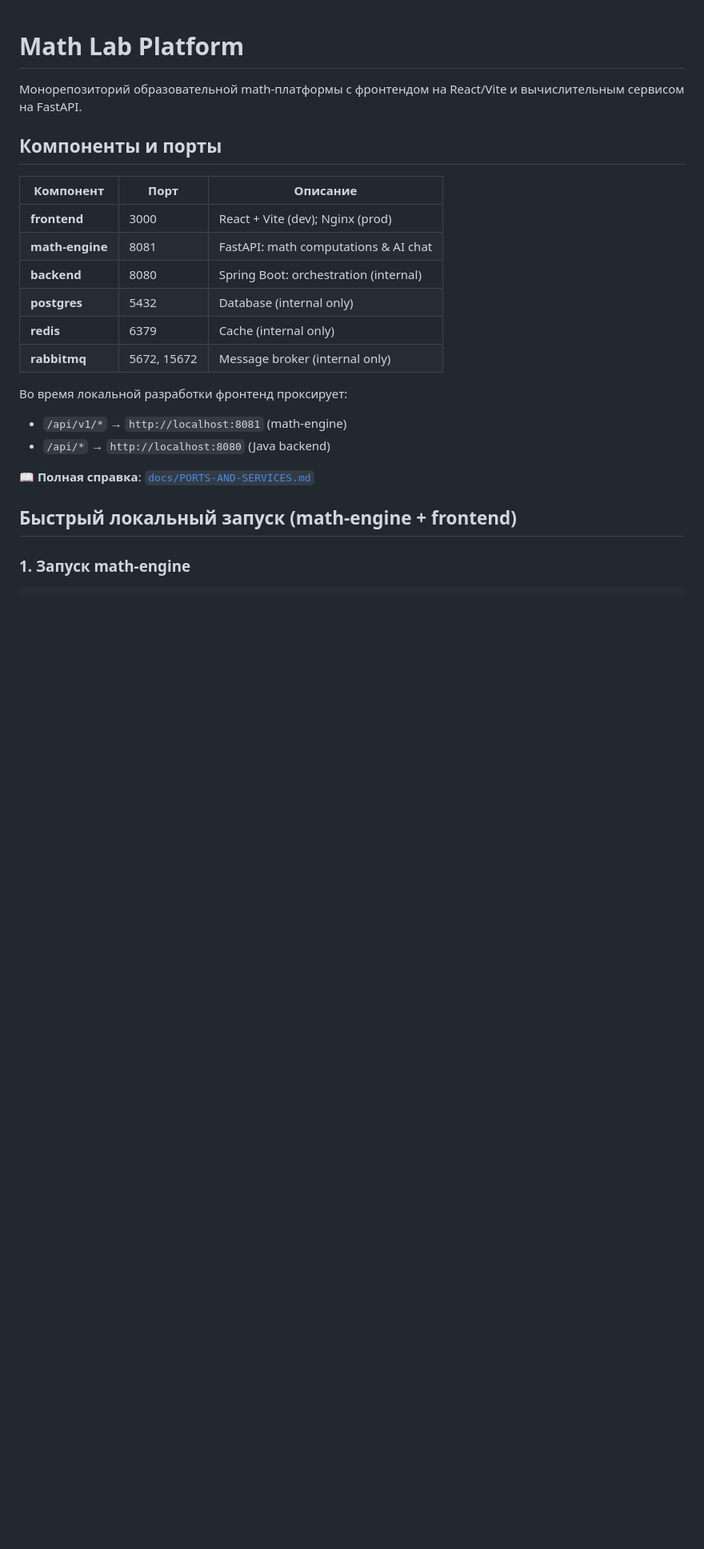
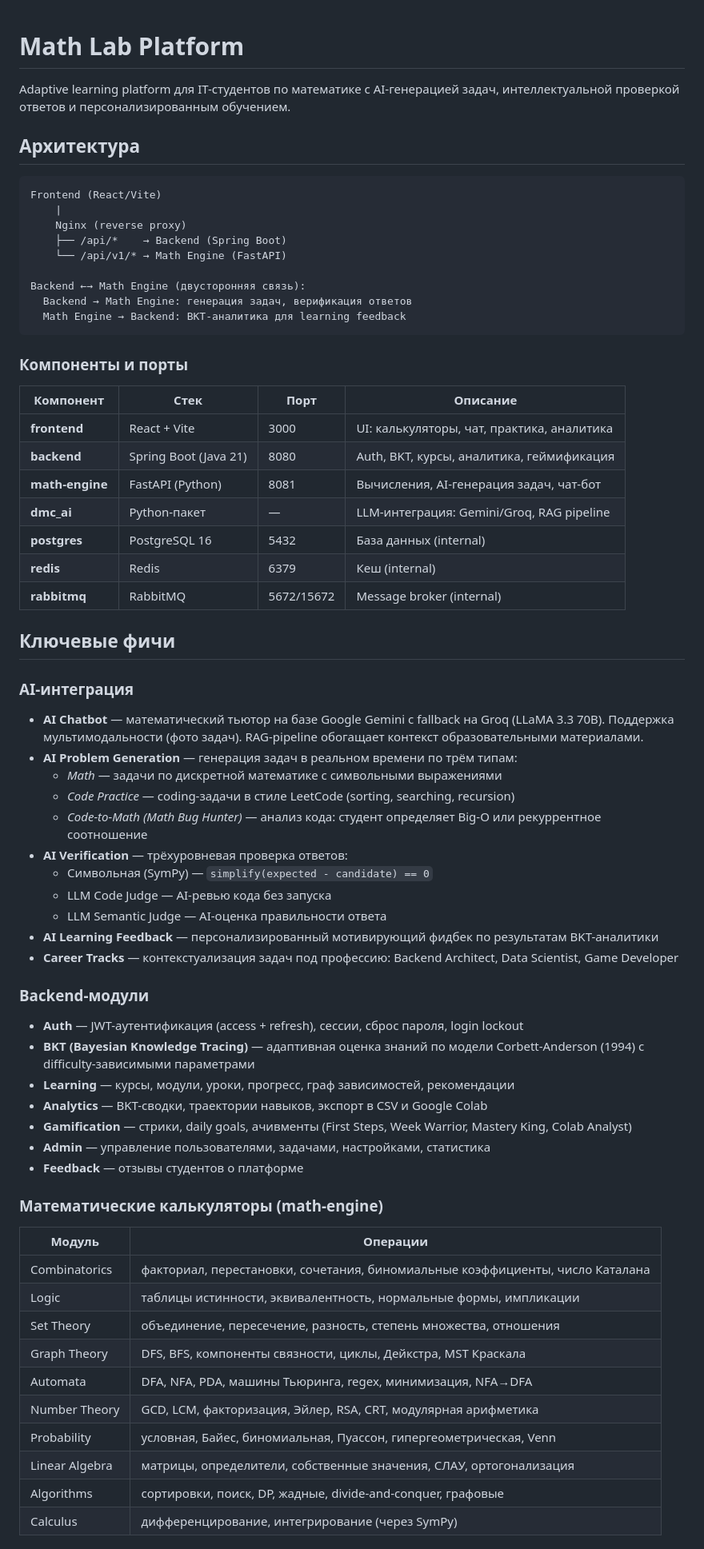
Before and after one commit to Lolopenza/DMS, a Markdown page: README.md, the part around one of its changes. Shown at 80% size. Rendered like a GitHub page; blank space fills up the shorter version.

````diff
--- a/README.md
+++ b/README.md
@@ -1,25 +1,71 @@
 # Math Lab Platform
 
-Монорепозиторий образовательной math-платформы с фронтендом на React/Vite и вычислительным сервисом на FastAPI.
+Adaptive learning platform для IT-студентов по математике с AI-генерацией задач, интеллектуальной проверкой ответов и персонализированным обучением.
 
-## Компоненты и порты
+## Архитектура
 
-| Компонент | Порт | Описание |
-|-----------|------|---------|
-| **frontend** | 3000 | React + Vite (dev); Nginx (prod) |
-| **math-engine** | 8081 | FastAPI: math computations & AI chat |
-| **backend** | 8080 | Spring Boot: orchestration (internal) |
-| **postgres** | 5432 | Database (internal only) |
-| **redis** | 6379 | Cache (internal only) |
-| **rabbitmq** | 5672, 15672 | Message broker (internal only) |
+```
+Frontend (React/Vite)
+    |
+    Nginx (reverse proxy)
+    ├── /api/*    → Backend (Spring Boot)
+    └── /api/v1/* → Math Engine (FastAPI)
 
-Во время локальной разработки фронтенд проксирует:
+Backend ←→ Math Engine (двусторонняя связь):
+  Backend → Math Engine: генерация задач, верификация ответов
+  Math Engine → Backend: BKT-аналитика для learning feedback
+```
 
-- `/api/v1/*` → `http://localhost:8081` (math-engine)
-- `/api/*` → `http://localhost:8080` (Java backend)
+### Компоненты и порты
 
-**📖 Полная справка**: [`docs/PORTS-AND-SERVICES.md`](docs/PORTS-AND-SERVICES.md)
+| Компонент | Стек | Порт | Описание |
+|-----------|------|------|----------|
+| **frontend** | React + Vite | 3000 | UI: калькуляторы, чат, практика, аналитика |
+| **backend** | Spring Boot (Java 21) | 8080 | Auth, BKT, курсы, аналитика, геймификация |
+| **math-engine** | FastAPI (Python) | 8081 | Вычисления, AI-генерация задач, чат-бот |
+| **dmc_ai** | Python-пакет | — | LLM-интеграция: Gemini/Groq, RAG pipeline |
+| **postgres** | PostgreSQL 16 | 5432 | База данных (internal) |
+| **redis** | Redis | 6379 | Кеш (internal) |
+| **rabbitmq** | RabbitMQ | 5672/15672 | Message broker (internal) |
 
-## Быстрый локальный запуск (math-engine + frontend)
+## Ключевые фичи
 
-### 1. Запуск math-engine
+### AI-интеграция
+
+- **AI Chatbot** — математический тьютор на базе Google Gemini с fallback на Groq (LLaMA 3.3 70B). Поддержка мультимодальности (фото задач). RAG-pipeline обогащает контекст образовательными материалами.
+- **AI Problem Generation** — генерация задач в реальном времени по трём типам:
+  - *Math* — задачи по дискретной математике с символьными выражениями
+  - *Code Practice* — coding-задачи в стиле LeetCode (sorting, searching, recursion)
+  - *Code-to-Math (Math Bug Hunter)* — анализ кода: студент определяет Big-O или рекуррентное соотношение
+- **AI Verification** — трёхуровневая проверка ответов:
+  - Символьная (SymPy) — `simplify(expected - candidate) == 0`
+  - LLM Code Judge — AI-ревью кода без запуска
+  - LLM Semantic Judge — AI-оценка правильности ответа
+- **AI Learning Feedback** — персонализированный мотивирующий фидбек по результатам BKT-аналитики
+- **Career Tracks** — контекстуализация задач под профессию: Backend Architect, Data Scientist, Game Developer
+
+### Backend-модули
+
+- **Auth** — JWT-аутентификация (access + refresh), сессии, сброс пароля, login lockout
+- **BKT (Bayesian Knowledge Tracing)** — адаптивная оценка знаний по модели Corbett-Anderson (1994) с difficulty-зависимыми параметрами
+- **Learning** — курсы, модули, уроки, прогресс, граф зависимостей, рекомендации
+- **Analytics** — BKT-сводки, траектории навыков, экспорт в CSV и Google Colab
+- **Gamification** — стрики, daily goals, ачивменты (First Steps, Week Warrior, Mastery King, Colab Analyst)
+- **Admin** — управление пользователями, задачами, настройками, статистика
+- **Feedback** — отзывы студентов о платформе
+
+### Математические калькуляторы (math-engine)
+
+| Модуль | Операции |
+|--------|----------|
+| Combinatorics | факториал, перестановки, сочетания, биномиальные коэффициенты, число Каталана |
+| Logic | таблицы истинности, эквивалентность, нормальные формы, импликации |
+| Set Theory | объединение, пересечение, разность, степень множества, отношения |
+| Graph Theory | DFS, BFS, компоненты связности, циклы, Дейкстра, MST Краскала |
+| Automata | DFA, NFA, PDA, машины Тьюринга, regex, минимизация, NFA→DFA |
+| Number Theory | GCD, LCM, факторизация, Эйлер, RSA, CRT, модулярная арифметика |
+| Probability | условная, Байес, биномиальная, Пуассон, гипергеометрическая, Venn |
+| Linear Algebra | матрицы, определители, собственные значения, СЛАУ, ортогонализация |
+| Algorithms | сортировки, поиск, DP, жадные, divide-and-conquer, графовые |
+| Calculus | дифференцирование, интегрирование (через SymPy) |
+
````
Also changed, not shown: other parts of README.md (+55 -85 lines).
